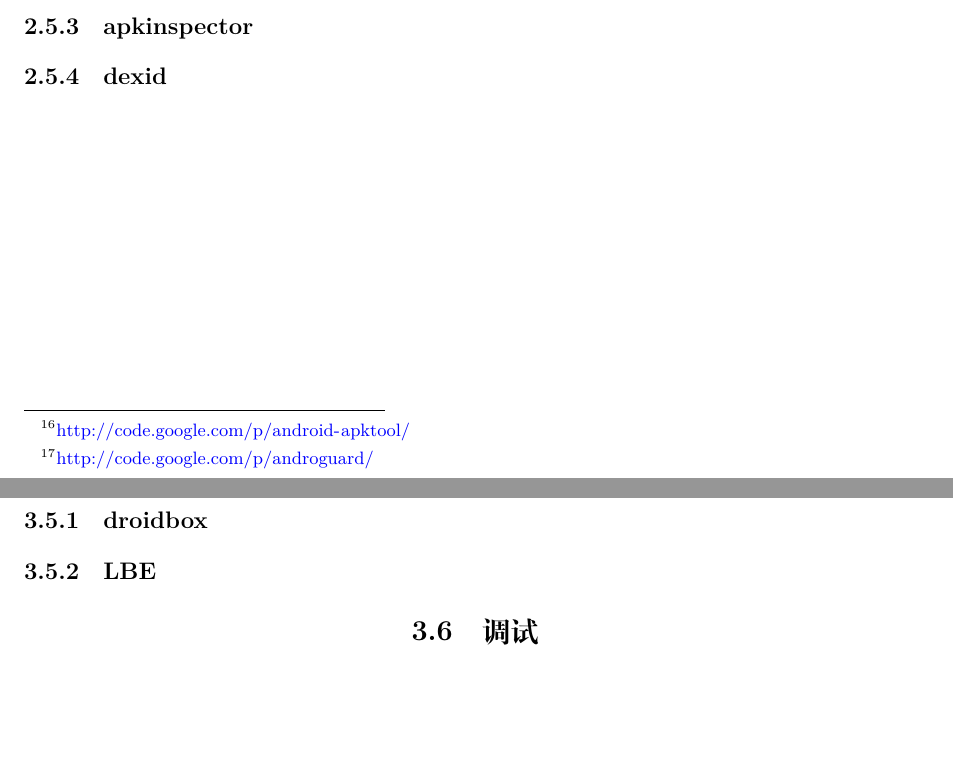
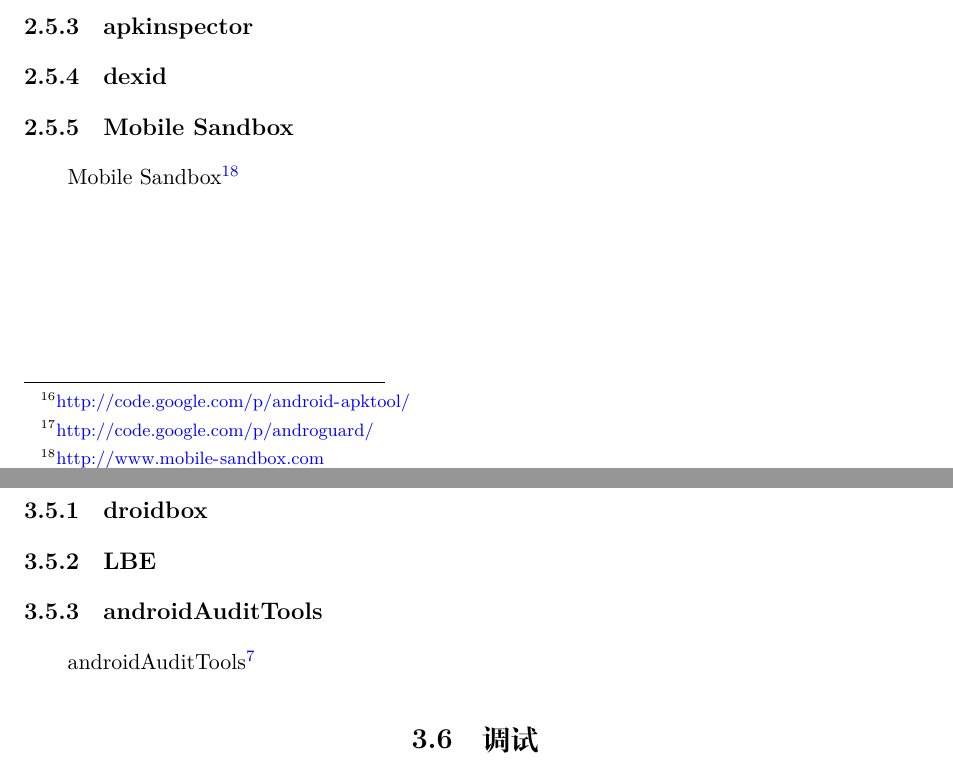
Before and after one commit to secmobi/amatutor, a LaTeX book (amatutor-cn.tex, which reads chapter-cn/dynamic.tex, chapter-cn/static.tex): two parts of pages 20 and 28 of 71, joined at a grey line, cut so that both start at the same text, the shorter picture padded with empty space. Compiled offline with XeLaTeX; a missing font is replaced by an installed copy or a similar font.

Commit message:
增加两个工具

```diff
--- a/chapter-cn/dynamic.tex
+++ b/chapter-cn/dynamic.tex
@@ -211,6 +211,8 @@ Wireshark\footnote{\url{http://www.wireshark.org}}\index{Wireshark}是分析网
 \section{行为跟踪}
 \subsection{droidbox}
 \subsection{LBE}
+\subsection{androidAuditTools}
+androidAuditTools\footnote{\url{https://github.com/wuntee/androidAuditTools}}
 
 \section{调试}
 \label{Sec:debug}
--- a/chapter-cn/static.tex
+++ b/chapter-cn/static.tex
@@ -208,3 +208,5 @@ Certificate fingerprints:
 \subsection{apkinspector}
 
 \subsection{dexid}
+\subsection{Mobile Sandbox}
+Mobile Sandbox\footnote{\url{http://www.mobile-sandbox.com}}
```
